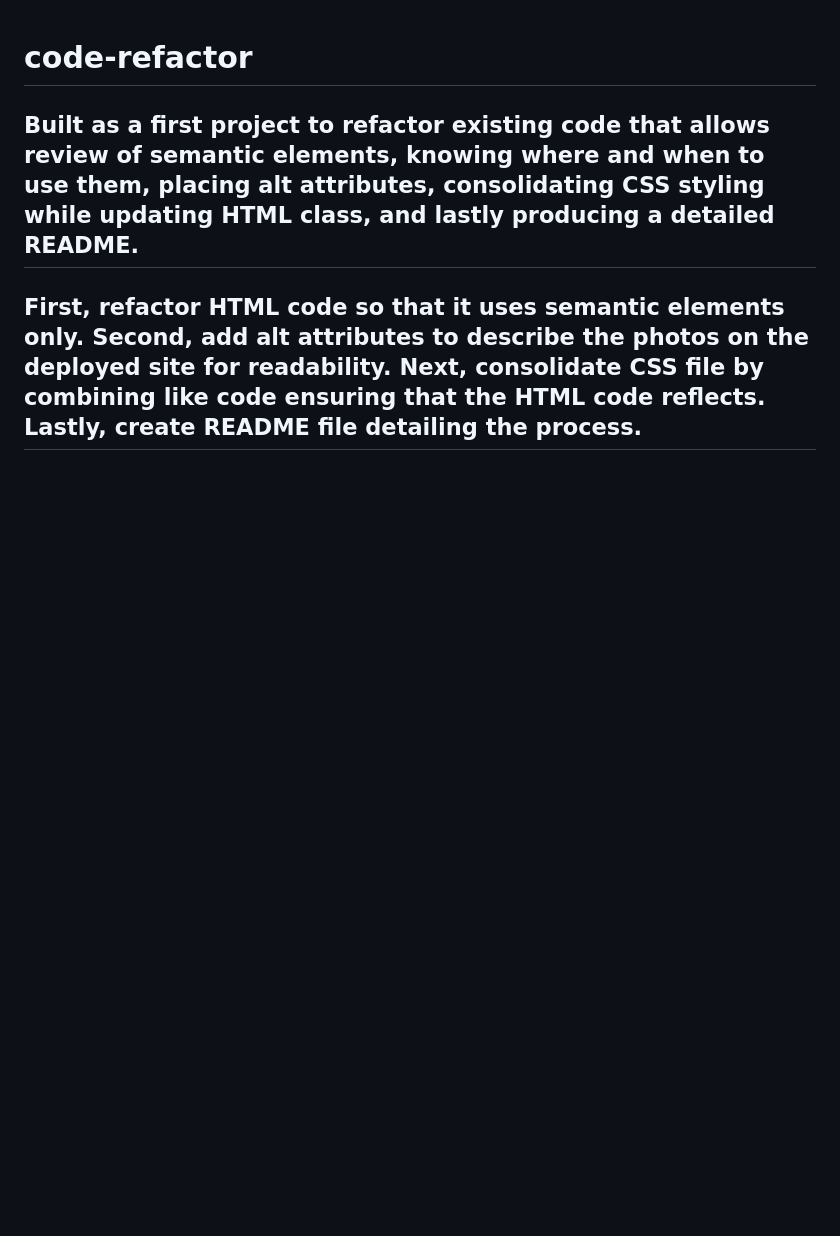
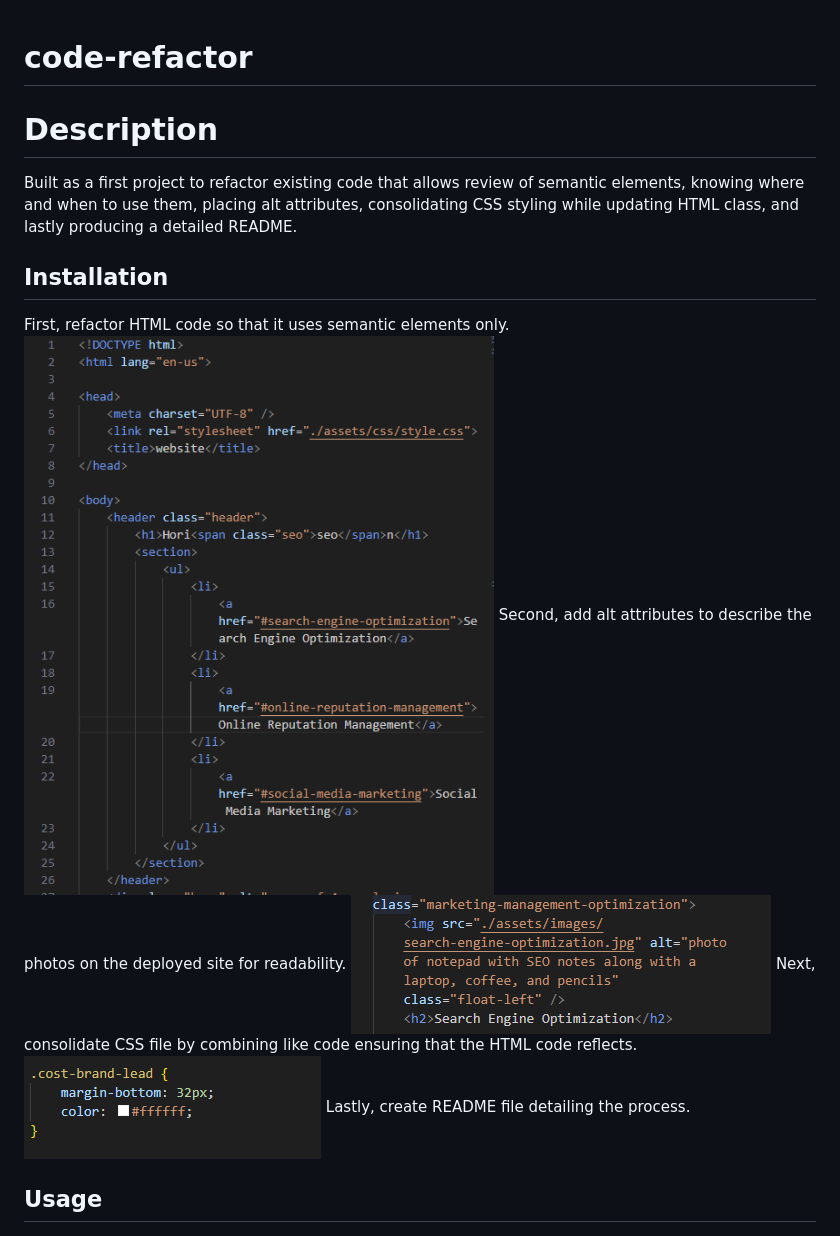
Before and after one commit to BAMartin0/code-refactor, a Markdown page: README.md, the part around the change. Drawn GitHub-style; pictures changed too: Screenshot 2024-03-04 234740.png (added), Screenshot 2024-03-04 234903.png (added), Screenshot 2024-03-04 235025.png (added); blank space fills up the shorter version.

Commit message:
updated images in README

```diff
--- a/README.md
+++ b/README.md
@@ -1,6 +1,18 @@
 # code-refactor
 
-## Built as a first project to refactor existing code that allows review of semantic elements, knowing where and when to use them, placing alt attributes, consolidating CSS styling while updating HTML class, and lastly producing a detailed README.
+# Description
 
-## First, refactor HTML code so that it uses semantic elements only. Second, add alt attributes to describe the photos on the deployed site for readability. Next, consolidate CSS file by combining like code ensuring that the HTML code reflects. Lastly, create README file detailing the process.
+Built as a first project to refactor existing code that allows review of semantic elements, knowing where and when to use them, placing alt attributes, consolidating CSS styling while updating HTML class, and lastly producing a detailed README.
+
+## Installation
+
+ First, refactor HTML code so that it uses semantic elements only.![alt text](<Screenshot 2024-03-04 234740.png>)
+ Second, add alt attributes to describe the photos on the deployed site for readability.
+ ![alt text](<Screenshot 2024-03-04 234903.png>)
+ Next, consolidate CSS file by combining like code ensuring that the HTML code reflects.
+ ![alt text](<Screenshot 2024-03-04 235025.png>)
+ Lastly, create README file detailing the process.
+
+
+## Usage
 ![alt text](<Screenshot 2024-03-04 230236.png>)
```
